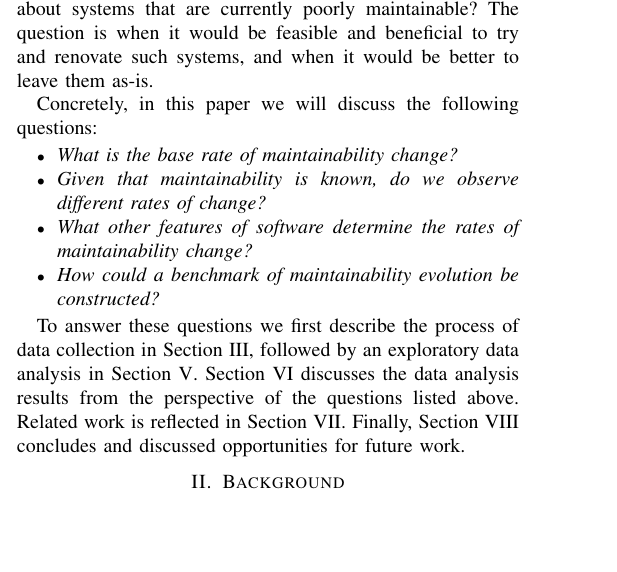
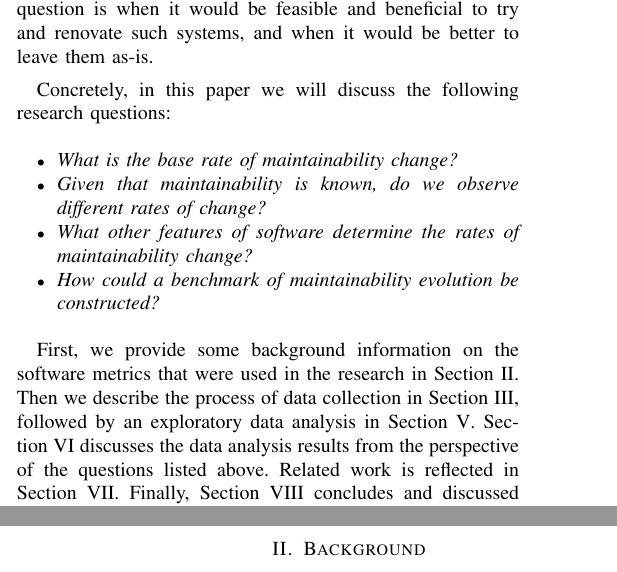
Before and after one commit to davideceolin/TrustData, a LaTeX paper (IWSM-Mensura-2016.tex, which reads Introduction.tex): part of one column of page 1 of 8 before the commit and two parts of the columns of pages 1 and 2 of 8 after it, the two joined at a grey line, cut at the place of the change, the shorter picture padded with empty space. Compiled offline with pdfLaTeX; a missing font is replaced by an installed copy or a similar font; a LaTeX package or settings file that is missing is left out.

Commit message:
Added forward reference to background section.

```diff
--- a/Introduction.tex
+++ b/Introduction.tex
@@ -17,7 +17,7 @@ Furthermore, rates of maintainability evolution are useful tools for estimation
 Most software systems will benefit from remaining at an already-high maintainability level, but what about systems that are currently poorly maintainable?
 The question is when it would be feasible and beneficial to try and renovate such systems, and when it would be better to leave them as-is.
 
-Concretely, in this paper we will discuss the following questions:
+Concretely, in this paper we will discuss the following research questions:
 \begin{itemize}
 \item \textit{What is the base rate of maintainability change?}
 \item \textit{Given that maintainability is known, do we observe different rates of change?}
@@ -25,7 +25,7 @@ Concretely, in this paper we will discuss the following questions:
 \item \textit{How could a benchmark of maintainability evolution be constructed?}
 \end{itemize}
 
-To answer these questions we first describe the process of data collection in Section~\ref{sec:DataCollection}, followed by an exploratory data analysis in Section~\ref{sec:analysis}. Section~\ref{sec:Discussion} discusses the data analysis results from the perspective of the questions listed above. Related work is reflected in Section~\ref{sec:related}. Finally, Section~\ref{sec:conclusion} concludes and discussed opportunities for future work.
+First, we provide some background information on the software metrics that were used in the research in Section~\ref{sec:background}. Then we describe the process of data collection in Section~\ref{sec:DataCollection}, followed by an exploratory data analysis in Section~\ref{sec:analysis}. Section~\ref{sec:Discussion} discusses the data analysis results from the perspective of the questions listed above. Related work is reflected in Section~\ref{sec:related}. Finally, Section~\ref{sec:conclusion} concludes and discussed opportunities for future work.
 
 %%% Local Variables:
 %%% mode: latex
```
